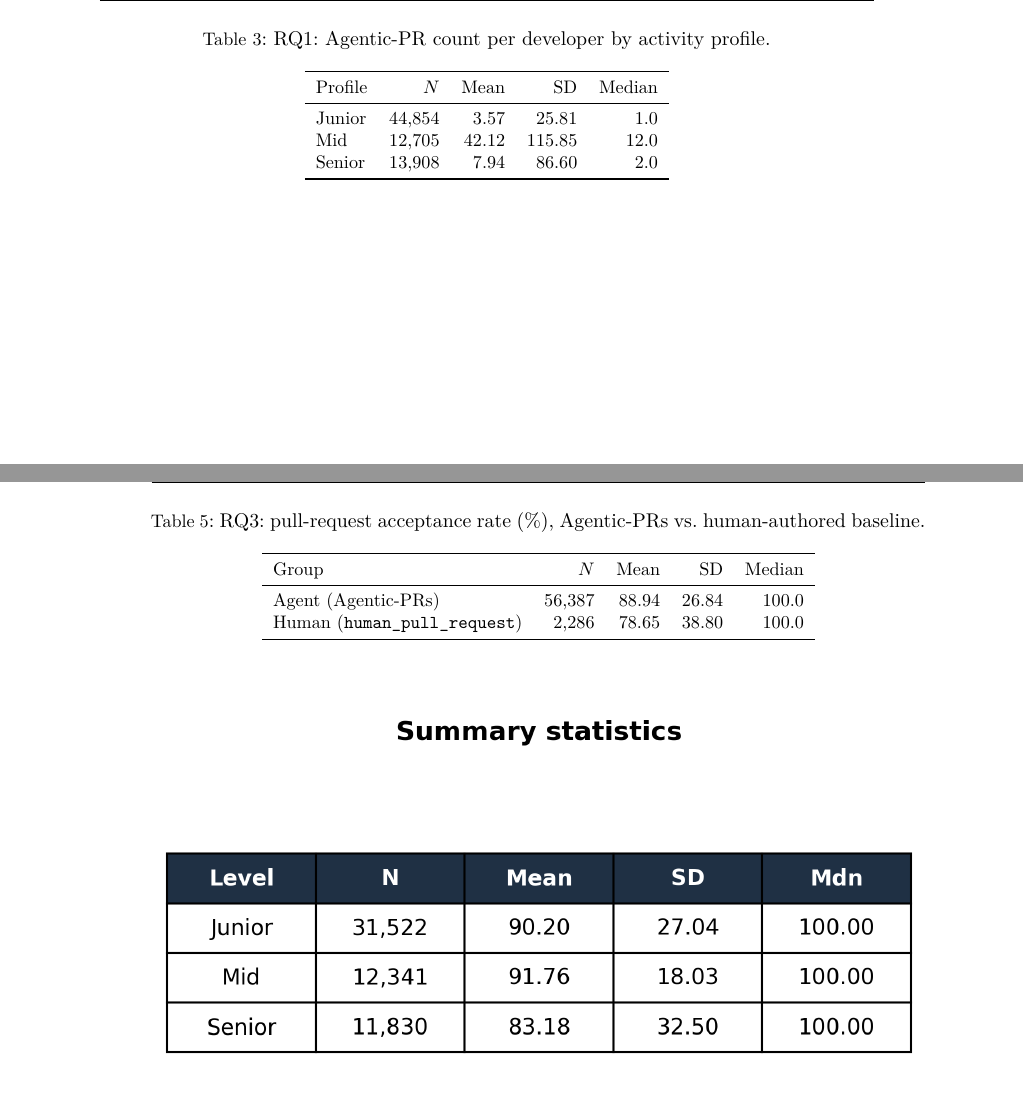
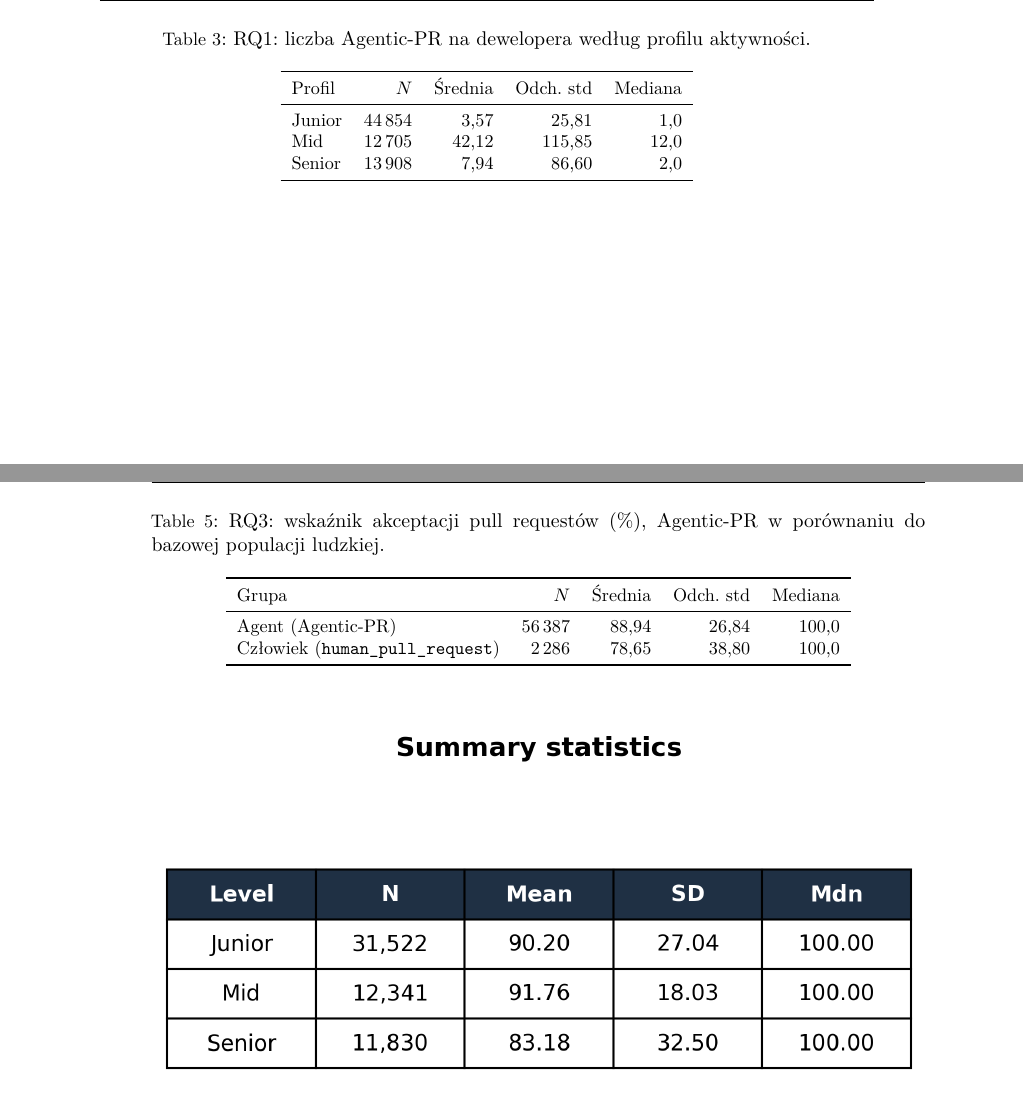
Before and after one commit to Sobczakus1658/Research-project, a LaTeX document (ei-paper/main.tex, which reads ei-paper/4-results.tex): two parts of pages 12 and 15 of 22, joined at a grey line, cut at the place of the change. Compiled offline with XeLaTeX; a LaTeX package or settings file that is missing is left out.

Commit message:
uniform style

```diff
--- a/ei-paper/4-results.tex
+++ b/ei-paper/4-results.tex
@@ -17,16 +17,16 @@ Profil \emph{Mid} zdecydowanie najczęściej korzystał z Agentic-PR (średnia 4
 
 \begin{table}[tb]
     \centering
-    \caption{RQ1: Agentic-PR count per developer by activity profile.}
+    \caption{RQ1: liczba Agentic-PR na dewelopera według profilu aktywności.}
     \label{tab:rq1-summary}
     \small
     \begin{tabular}{lrrrr}
         \toprule
-        Profile & $N$ & Mean & SD & Median \\
+        Profil & $N$ & Średnia & Odch.\ std & Mediana \\
         \midrule
-        Junior & 44,854 & 3.57  & 25.81  & 1.0 \\
-        Mid    & 12,705 & 42.12 & 115.85 & 12.0 \\
-        Senior & 13,908 & 7.94  & 86.60  & 2.0 \\
+        Junior & 44\,854 & 3,57  & 25,81  & 1,0 \\
+        Mid    & 12\,705 & 42,12 & 115,85 & 12,0 \\
+        Senior & 13\,908 & 7,94  & 86,60  & 2,0 \\
         \bottomrule
     \end{tabular}
 \end{table}
@@ -90,15 +90,15 @@ Dwustronny test Manna-Whitneya $U$ wykazał statystycznie istotną różnicę ($
 
 \begin{table}[tb]
     \centering
-    \caption{RQ3: pull-request acceptance rate (\%), Agentic-PRs vs.\ human-authored baseline.}
+    \caption{RQ3: wskaźnik akceptacji pull requestów (\%), Agentic-PR w porównaniu do bazowej populacji ludzkiej.}
     \label{tab:rq3-summary}
     \small
     \begin{tabular}{lrrrr}
         \toprule
-        Group & $N$ & Mean & SD & Median \\
+        Grupa & $N$ & Średnia & Odch.\ std & Mediana \\
         \midrule
-        Agent (Agentic-PRs)       & 56,387 & 88.94 & 26.84 & 100.0 \\
-        Human (\texttt{human\_pull\_request}) & 2,286  & 78.65 & 38.80 & 100.0 \\
+        Agent (Agentic-PR)       & 56\,387 & 88,94 & 26,84 & 100,0 \\
+        Człowiek (\texttt{human\_pull\_request}) & 2\,286  & 78,65 & 38,80 & 100,0 \\
         \bottomrule
     \end{tabular}
 \end{table}
```
Also changed, not shown: ei-paper/1-intro.tex (+1 -1 lines), ei-paper/3-method.tex (+1 -1 lines), ei-paper/4-results.tex (12 more changed lines).
